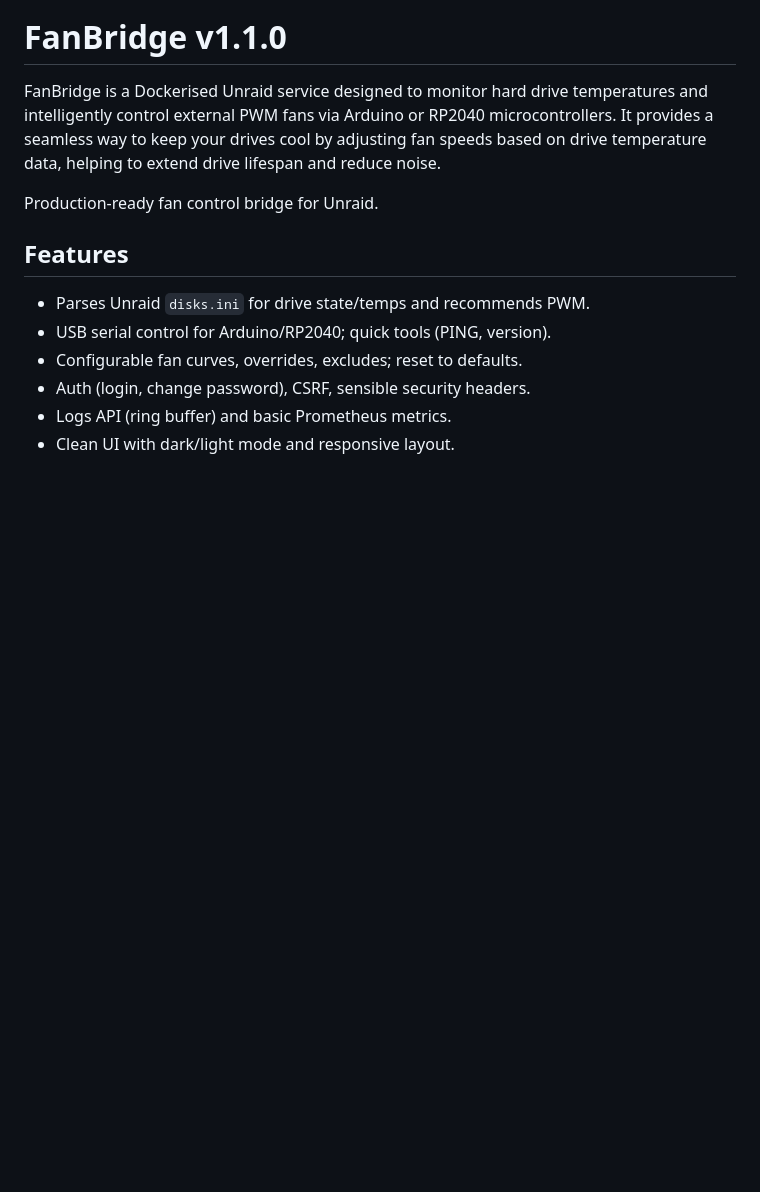
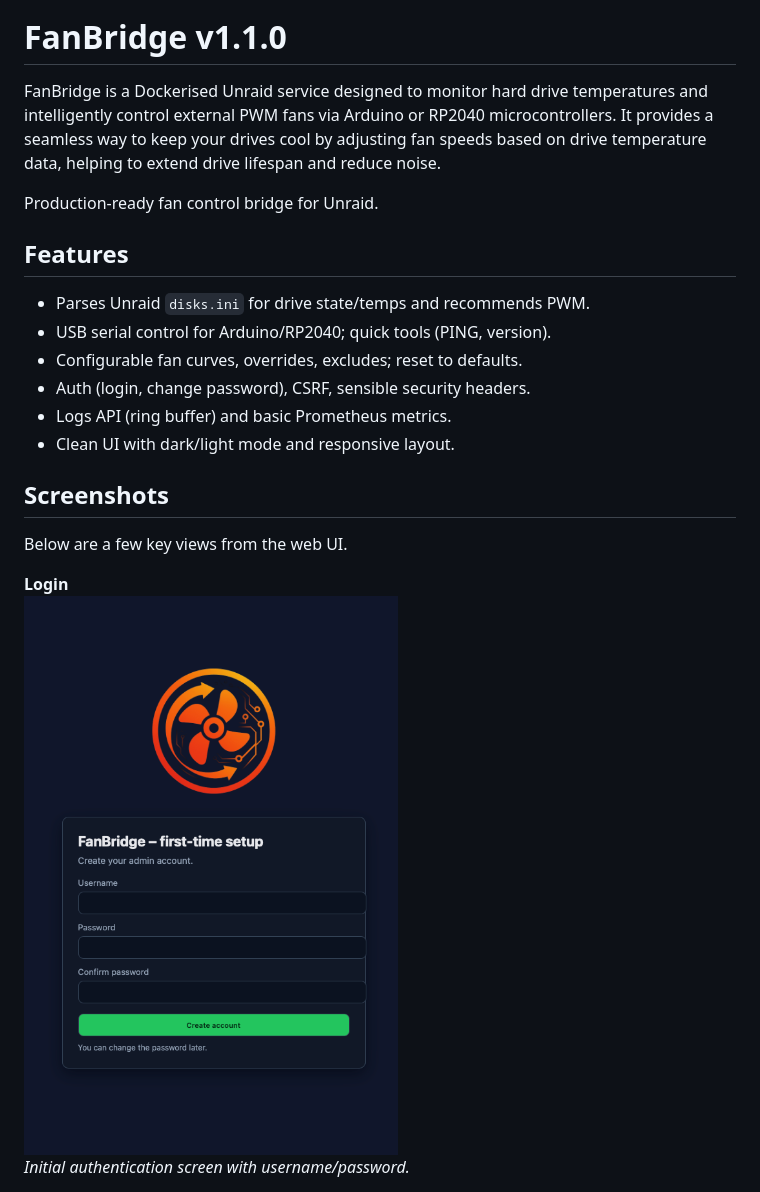
Before and after one commit to RoBro92/fanbridge, a Markdown page: README.md, the part around the change printed below. GitHub-like rendering; pictures changed too: Images/login.png (added); blank space fills up the shorter version.

Commit message:
docs: add Images and embed screenshots in README

```diff
--- a/README.md
+++ b/README.md
@@ -12,3 +16,17 @@ Production‑ready fan control bridge for Unraid.
 - Auth (login, change password), CSRF, sensible security headers.
 - Logs API (ring buffer) and basic Prometheus metrics.
 - Clean UI with dark/light mode and responsive layout.
+
+## Screenshots
+
+Below are a few key views from the web UI.
+
+<div>
+
+<p>
+  <strong>Login</strong><br/>
+  <img src="Images/login.png" alt="Login page" width="800" />
+  <br/>
+  <em>Initial authentication screen with username/password.</em>
+  </p>
+
```
Also changed, not shown: other parts of README.md (+26 -0 lines), Images/drives.png (added), Images/logs.png (added), Images/serial.png (added), Images/title.png (added).
